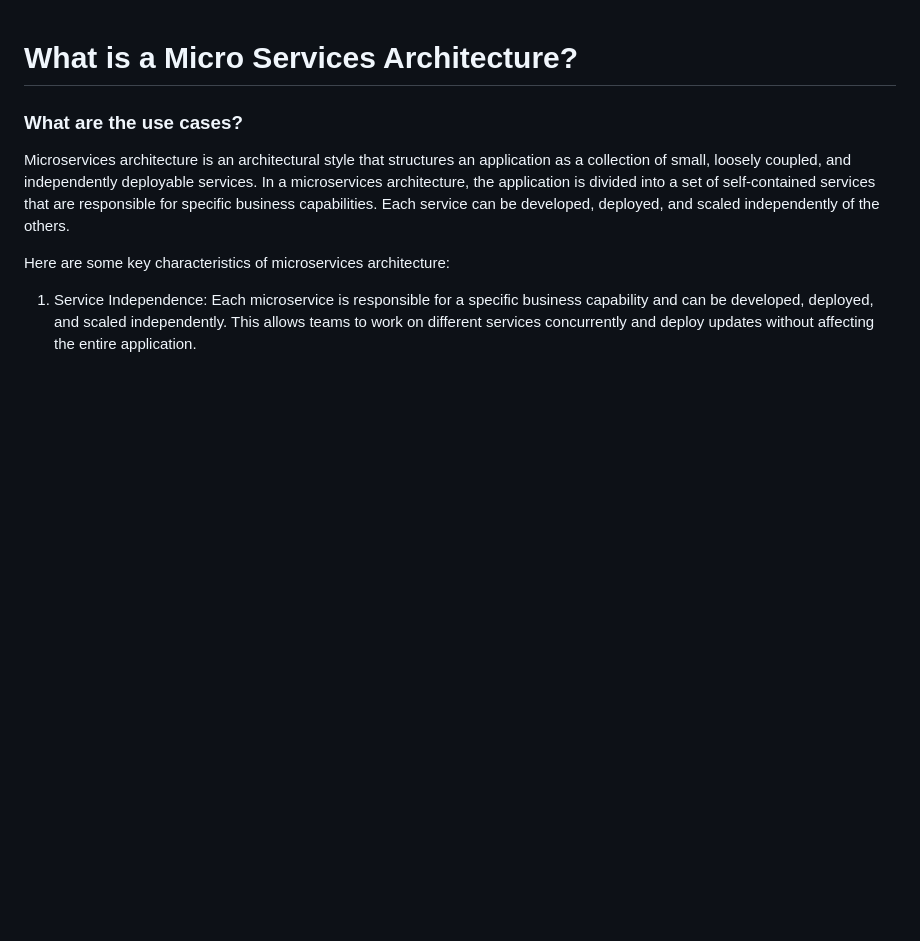
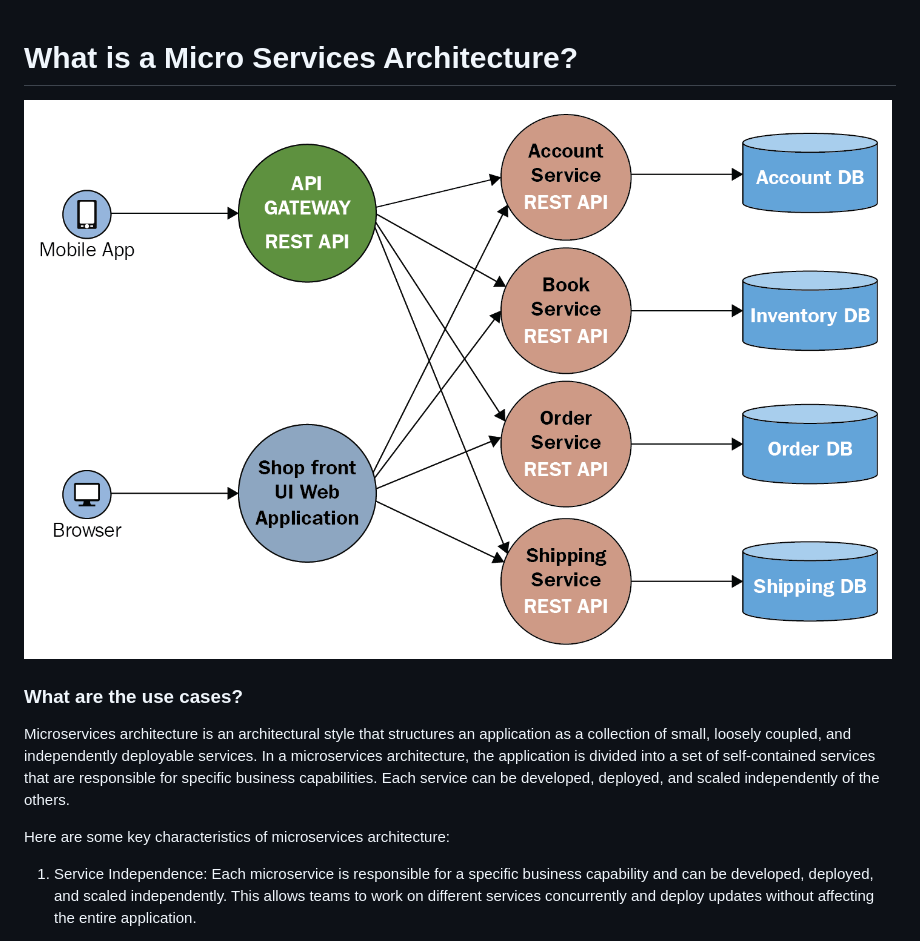
Before and after one commit to shalekabh/tech230_docker, a Markdown page: microservices.md, the part around the change. GitHub-like rendering; pictures changed too: pics/microservices.png (added); blank space fills up the shorter version.

Commit message:
updates to .md

```diff
--- a/microservices.md
+++ b/microservices.md
@@ -1,4 +1,7 @@
 # What is a Micro Services Architecture?
+
+![Alt text](pics/microservices.png)
+
 ### What are the use cases?
 
 Microservices architecture is an architectural style that structures an application as a collection of small, loosely coupled, and independently deployable services. In a microservices architecture, the application is divided into a set of self-contained services that are responsible for specific business capabilities. Each service can be developed, deployed, and scaled independently of the others.
```
